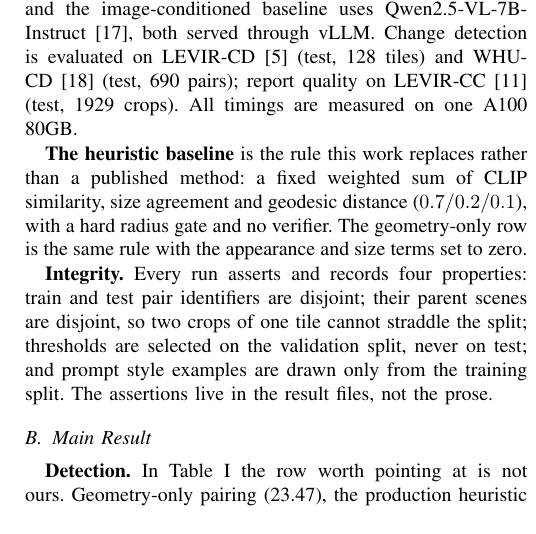
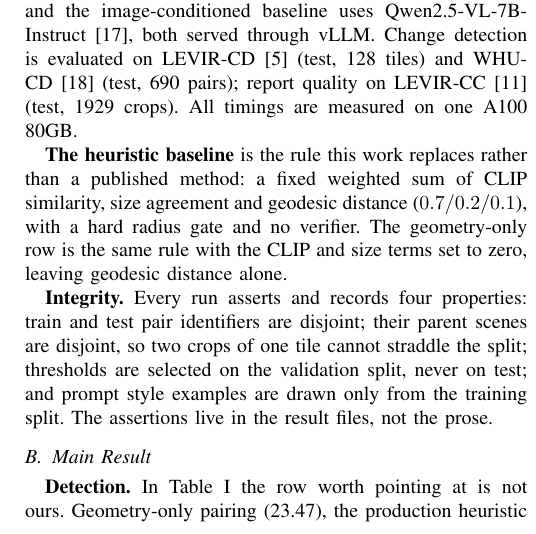
Before and after one commit to Parkdev22222/multi-source-intelligent-system, a LaTeX paper (paper/main.tex, which reads paper/sections/experiments.tex): part of one column of page 4 of 6, cut so that both start at the same text. Compiled offline with pdfLaTeX; a missing font is replaced by an installed copy or a similar font; a LaTeX package or settings file that is missing is left out.

Commit message:
Name the zeroed heuristic terms with the words the sentence before uses
The setup lists the heuristic's three terms as CLIP similarity, size
agreement and geodesic distance, then defined geometry-only by zeroing "the
appearance and size terms" -- a synonym for the first term that reads as a
fourth one. run_cd_eval builds the row as HeuristicHead(w_clip=0.0,
w_size=0.0), leaving w_geo at 1.0, so say CLIP and size and name what is
left. pages 6/6 | overfull 0 | undefined 0.

Co-Authored-By: Claude Opus 5 <noreply@anthropic.com>
Claude-Session: https://claude.ai/code/session_01Uzd5z5zjzi4ZxCrgX4PyRf

```diff
--- a/paper/sections/experiments.tex
+++ b/paper/sections/experiments.tex
@@ -14,8 +14,8 @@ measured on one A100 80GB.
 \textbf{The heuristic baseline} is the rule this work replaces rather than a
 published method: a fixed weighted sum of CLIP similarity, size agreement and
 geodesic distance ($0.7/0.2/0.1$), with a hard radius gate and no verifier.
-The geometry-only row is the same rule with the appearance and size terms set
-to zero.
+The geometry-only row is the same rule with the CLIP and size terms set to
+zero, leaving geodesic distance alone.
 
 \textbf{Integrity.} Every run asserts and records four properties: train and
 test pair identifiers are disjoint; their parent scenes are disjoint, so two
```
